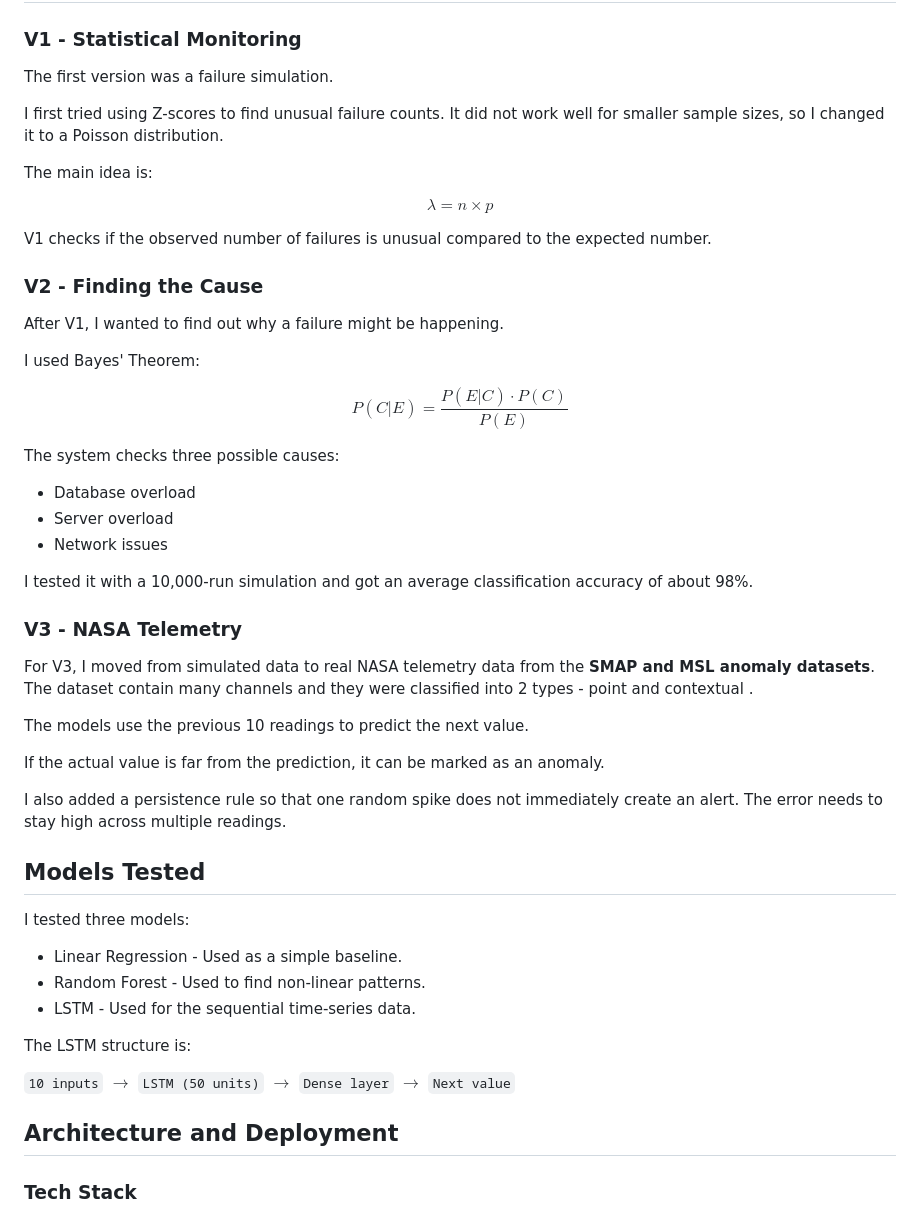
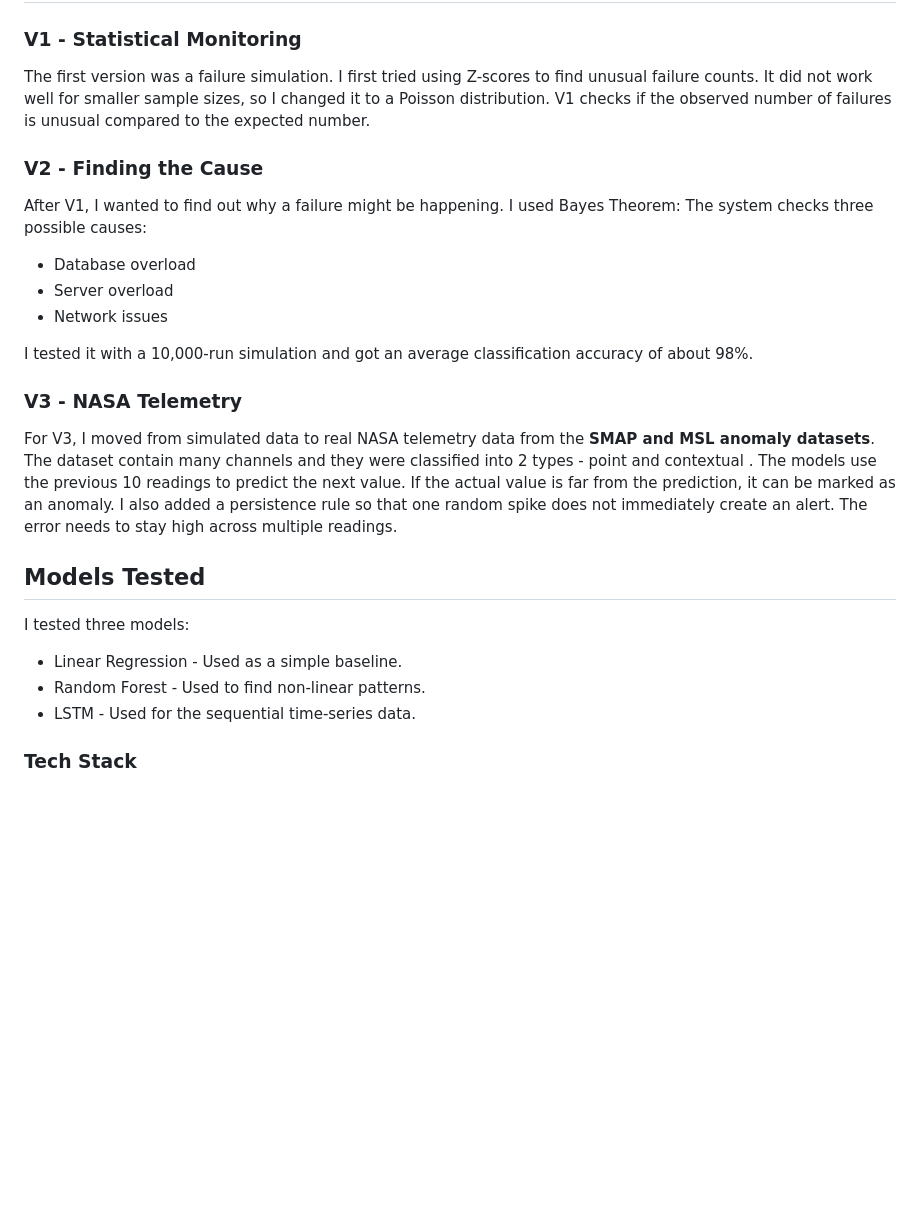
Before and after one commit to Matrix-09x/Smart-Reliability-Predictor, a Markdown page: README.md, the part around one of its changes. Rendered like a GitHub page; blank space fills up the shorter version.

Commit message:
readme by hand

```diff
--- a/README.md
+++ b/README.md
@@ -20,23 +20,13 @@ I made this project as part of StarDance. My main goal was to build a system tha
 ### V1 - Statistical Monitoring
 
 The first version was a failure simulation.
-
 I first tried using Z-scores to find unusual failure counts. It did not work well for smaller sample sizes, so I changed it to a Poisson distribution.
-
-The main idea is:
-
-$$\lambda = n \times p$$
-
 V1 checks if the observed number of failures is unusual compared to the expected number.
 
 ### V2 - Finding the Cause
 
 After V1, I wanted to find out why a failure might be happening.
-
-I used Bayes' Theorem:
-
-$$P(C\vert{}E) = \frac{P(E\vert{}C) \cdot P(C)}{P(E)}$$
-
+I used Bayes Theorem:
 The system checks three possible causes:
 
 - Database overload
@@ -49,11 +39,8 @@ I tested it with a 10,000-run simulation and got an average classification accur
 
 For V3, I moved from simulated data to real NASA telemetry data from the **SMAP and MSL anomaly datasets**.
 The dataset contain many channels and they were classified into 2 types - point and contextual .
-
 The models use the previous 10 readings to predict the next value.
-
 If the actual value is far from the prediction, it can be marked as an anomaly.
-
 I also added a persistence rule so that one random spike does not immediately create an alert. The error needs to stay high across multiple readings.
 
 ## Models Tested
@@ -63,12 +50,6 @@ I tested three models:
 - Linear Regression - Used as a simple baseline.
 - Random Forest - Used to find non-linear patterns.
 - LSTM - Used for the sequential time-series data.
-
-The LSTM structure is:
-
-`10 inputs` $\rightarrow$ `LSTM (50 units)` $\rightarrow$ `Dense layer` $\rightarrow$ `Next value`
-
-## Architecture and Deployment
 
 ### Tech Stack
 
```
Also changed, not shown: other parts of README.md (+1 -14 lines).
